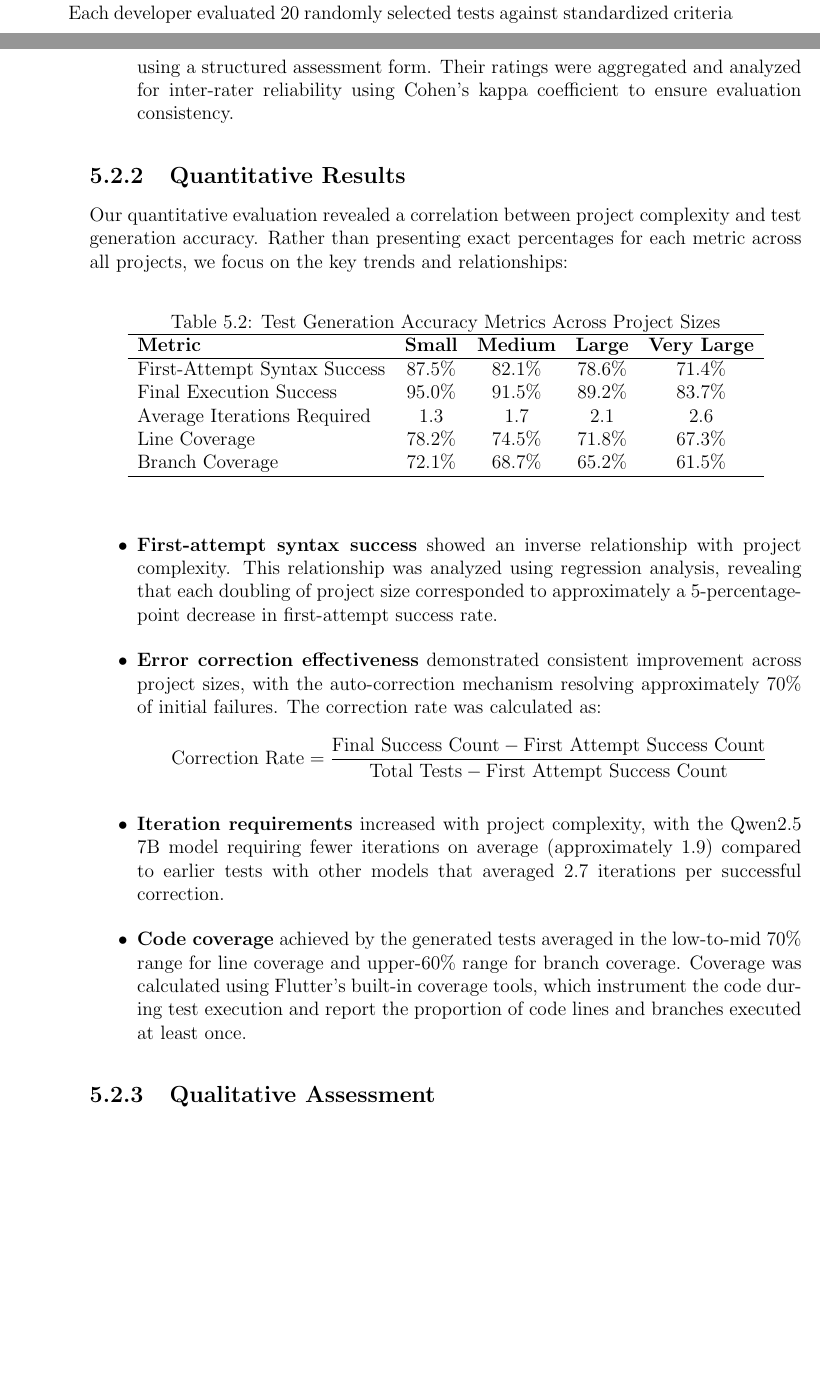
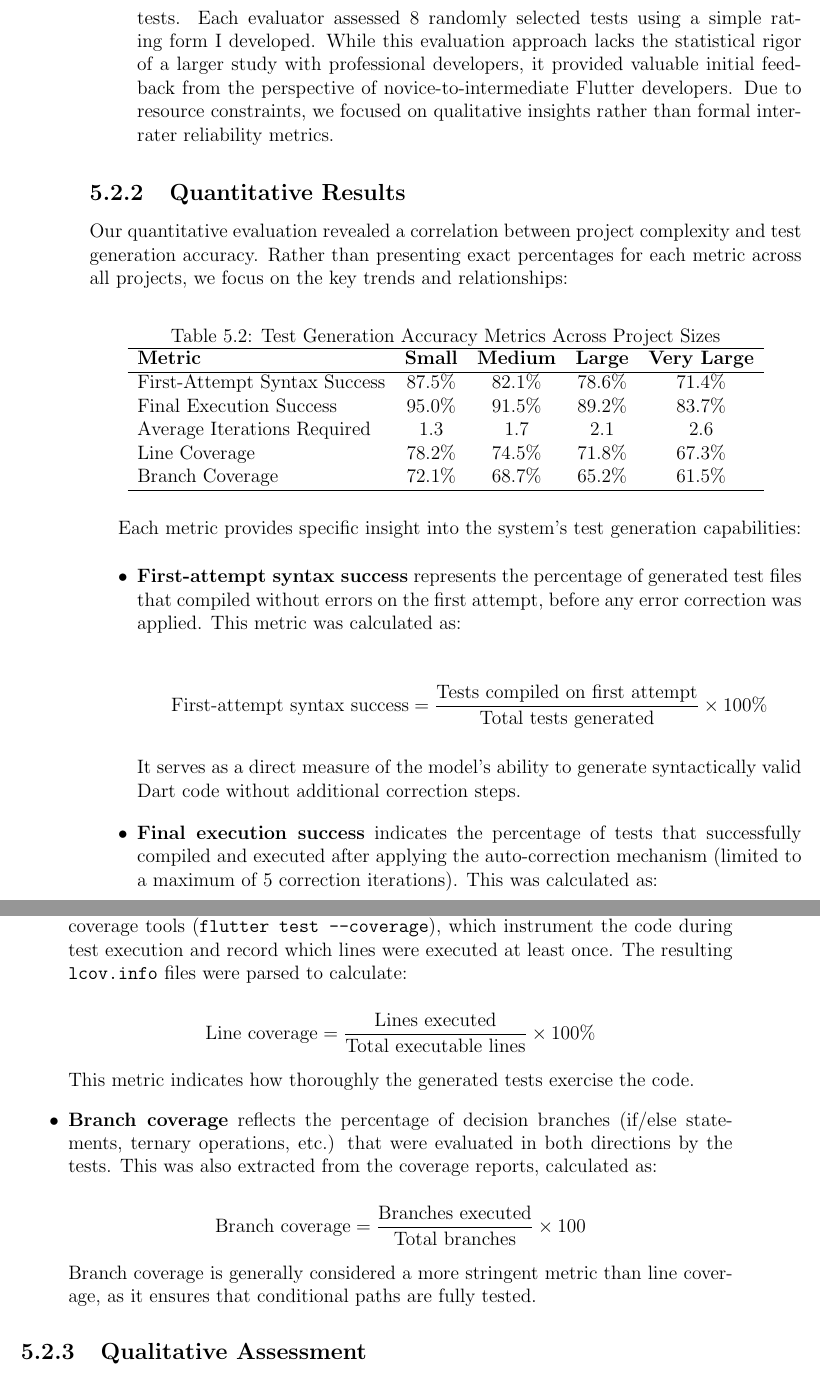
Before and after one commit to meowie2k3/TestGenie, a LaTeX thesis (Document/DaoMinhHuy_ITCSIU21132.tex, which reads Document/chapters/discussion.tex): two parts of pages 60 and 61 of 90 before the commit and two parts of pages 61 and 62 of 90 after it, joined at a grey line, cut at the place of the change, the shorter picture padded with empty space. Compiled offline with pdfLaTeX.

Commit message:
Could be the final version of report

```diff
--- a/Document/chapters/discussion.tex
+++ b/Document/chapters/discussion.tex
@@ -211,5 +211,5 @@ Our accuracy evaluation employed a mixed-methods approach combining quantitative
 
-    \item \textbf{Human Evaluation}: A panel of five experienced Flutter developers with at least three years of professional experience each reviewed a subset of generated tests. Each developer evaluated 20 randomly selected tests against standardized criteria using a structured assessment form. Their ratings were aggregated and analyzed for inter-rater reliability using Cohen's kappa coefficient to ensure evaluation consistency.
+    \item \textbf{Human Evaluation}: A small panel consisting of three fellow computer science students with approximately one year of Flutter development experience (primarily from course projects and internships) reviewed a subset of generated tests. Each evaluator assessed 8 randomly selected tests using a simple rating form I developed. While this evaluation approach lacks the statistical rigor of a larger study with professional developers, it provided valuable initial feedback from the perspective of novice-to-intermediate Flutter developers. Due to resource constraints, we focused on qualitative insights rather than formal inter-rater reliability metrics.
 \end{itemize}
 
 \subsection{Quantitative Results}
@@ -231,12 +231,15 @@ Our quantitative evaluation revealed a correlation between project complexity an
     \end{tabular}
 \end{table}
 
+Each metric provides specific insight into the system's test generation capabilities:
+
 \begin{itemize}
-    \item \textbf{First-attempt syntax success} showed an inverse relationship with project complexity. This relationship was analyzed using regression analysis, revealing that each doubling of project size corresponded to approximately a 5-percentage-point decrease in first-attempt success rate.
+    \item \textbf{First-attempt syntax success} represents the percentage of generated test files that compiled without errors on the first attempt, before any error correction was applied. This metric was calculated as:
 
-    \item \textbf{Error correction effectiveness} demonstrated consistent improvement across project sizes, with the auto-correction mechanism resolving approximately 70\% of initial failures. The correction rate was calculated as:
-    \[ \text{Correction Rate} = \frac{\text{Final Success Count} - \text{First Attempt Success Count}}{\text{Total Tests} - \text{First Attempt Success Count}} \]
+     \[
+     \text{First-attempt syntax success} = \frac{\text{Tests compiled on first attempt}}{\text{Total tests generated}} \times 100\%
+     \]
 
-    \item \textbf{Iteration requirements} increased with project complexity, with the Qwen2.5 7B model requiring fewer iterations on average (approximately 1.9) compared to earlier tests with other models that averaged 2.7 iterations per successful correction.
+     It serves as a direct measure of the model's ability to generate syntactically valid Dart code without additional correction steps.
 
-    \item \textbf{Code coverage} achieved by the generated tests averaged in the low-to-mid 70\% range for line coverage and upper-60\% range for branch coverage. Coverage was calculated using Flutter's built-in coverage tools, which instrument the code during test execution and report the proportion of code lines and branches executed at least once.
+    \item \textbf{Final execution success} indicates the percentage of tests that successfully compiled and executed after applying the auto-correction mechanism (limited to a maximum of 5 correction iterations). This was calculated as:
@@ -243,3 +255,14 @@ Our quantitative evaluation revealed a correlation between project complexity an
+    \item \textbf{Line coverage} measures the percentage of code lines in the target functions that were executed by the generated tests. This was measured using Flutter's built-in coverage tools (\texttt{flutter test --coverage}), which instrument the code during test execution and record which lines were executed at least once. The resulting \texttt{lcov.info} files were parsed to calculate:
+
+    \[ \text{Line coverage} = \frac{\text{Lines executed}}{\text{Total executable lines}} \times 100\% \]
+
+    This metric indicates how thoroughly the generated tests exercise the code.
+
+    \item \textbf{Branch coverage} reflects the percentage of decision branches (if/else statements, ternary operations, etc.) that were evaluated in both directions by the tests. This was also extracted from the coverage reports, calculated as:
+
+    \[ \text{Branch coverage} = \frac{\text{Branches executed}}{\text{Total branches}} \times 100\]
+
+    Branch coverage is generally considered a more stringent metric than line coverage, as it ensures that conditional paths are fully tested.
 \end{itemize}
 
 \subsection{Qualitative Assessment}
```
Also changed, not shown: Document/DaoMinhHuy_ITCSIU21132.pdf, Document/chapters/discussion.tex (11 more changed lines).
